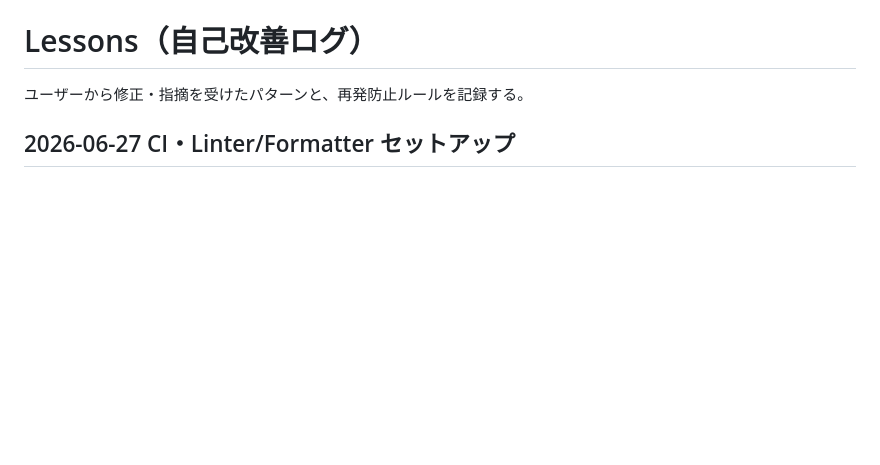
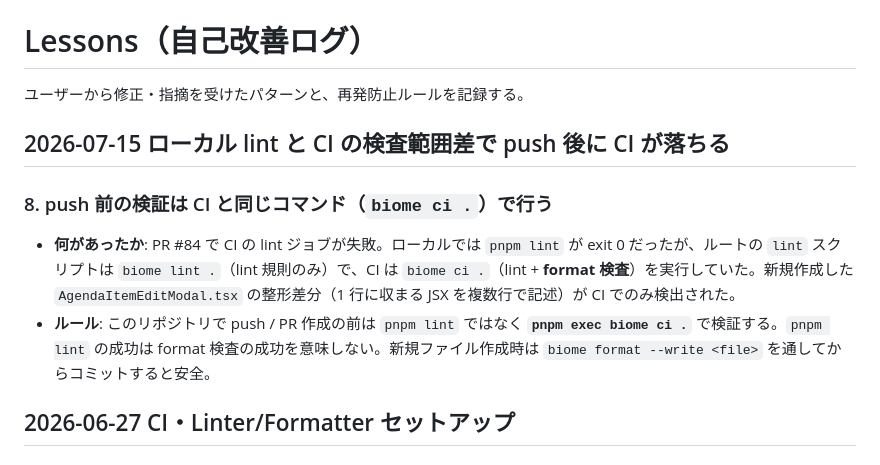
Before and after one commit to ryoohshima/PresentationTimer, a Markdown page: tasks/lessons.md, the part around the change. Rendered like a GitHub page; blank space fills up the shorter version.

Commit message:
docs: tasks/lessons.md に biome ci とローカル lint の検査範囲差の教訓を追加

```diff
--- a/tasks/lessons.md
+++ b/tasks/lessons.md
@@ -1,6 +1,12 @@
 # Lessons（自己改善ログ）
 
 ユーザーから修正・指摘を受けたパターンと、再発防止ルールを記録する。
+
+## 2026-07-15 ローカル lint と CI の検査範囲差で push 後に CI が落ちる
+
+### 8. push 前の検証は CI と同じコマンド（`biome ci .`）で行う
+- **何があったか**: PR #84 で CI の lint ジョブが失敗。ローカルでは `pnpm lint` が exit 0 だったが、ルートの `lint` スクリプトは `biome lint .`（lint 規則のみ）で、CI は `biome ci .`（lint + **format 検査**）を実行していた。新規作成した `AgendaItemEditModal.tsx` の整形差分（1 行に収まる JSX を複数行で記述）が CI でのみ検出された。
+- **ルール**: このリポジトリで push / PR 作成の前は `pnpm lint` ではなく **`pnpm exec biome ci .`** で検証する。`pnpm lint` の成功は format 検査の成功を意味しない。新規ファイル作成時は `biome format --write <file>` を通してからコミットすると安全。
 
 ## 2026-06-27 CI・Linter/Formatter セットアップ
 
```
